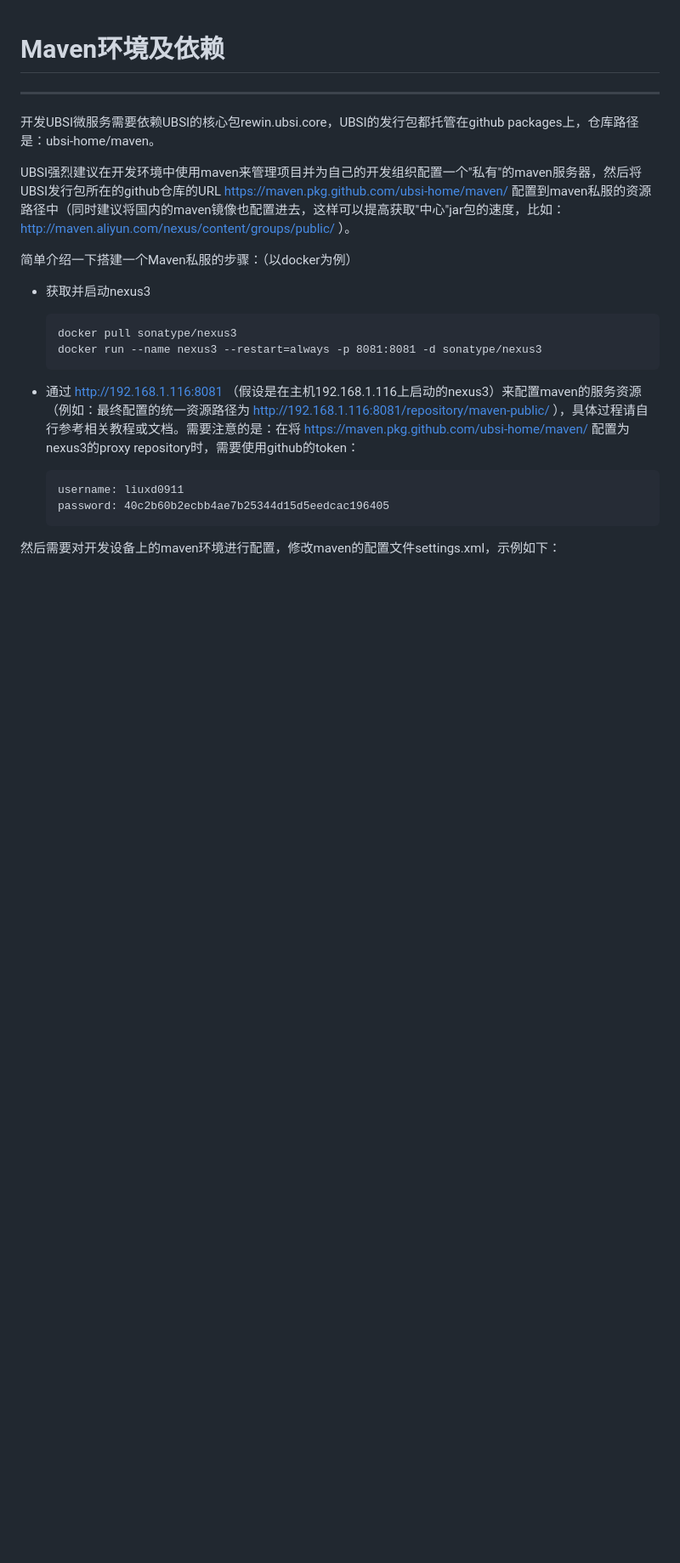
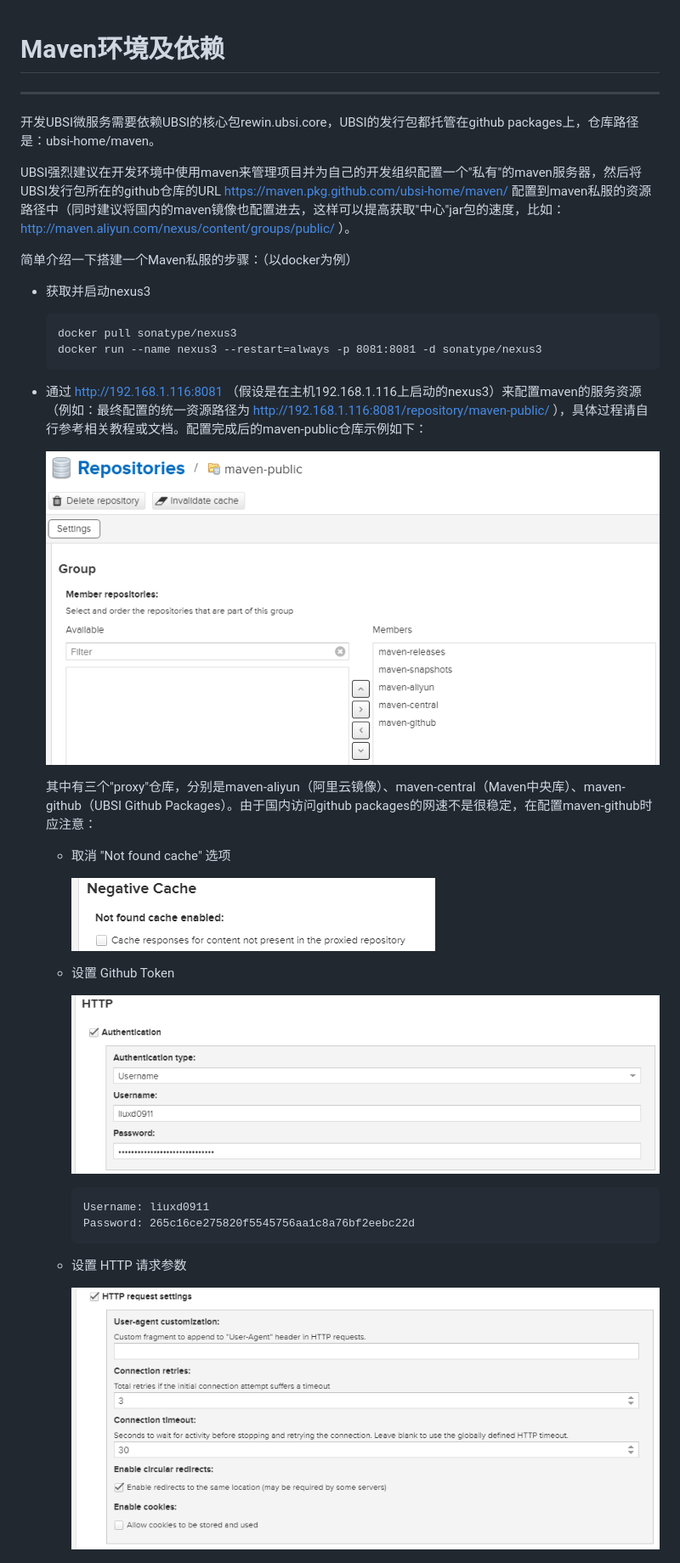
Before and after one commit to ubsi-home/ubsi-home.github.io, a Markdown page: docs/develop/maven.md, the part around one of its changes. Shown at 85% size. GitHub-like rendering; pictures changed too: docs/develop/maven_cache.png (added), docs/develop/maven_http.png (added), docs/develop/maven_public.png (added); blank space fills up the shorter version.

Commit message:
update maven of docs

````diff
--- a/docs/develop/maven.md
+++ b/docs/develop/maven.md
@@ -12,6 +12,7 @@ UBSI强烈建议在开发环境中使用maven来管理项目并为自己的开
 
 简单介绍一下搭建一个Maven私服的步骤：（以docker为例）
 
+
 * 获取并启动nexus3
 
   ```
@@ -19,13 +20,35 @@ UBSI强烈建议在开发环境中使用maven来管理项目并为自己的开
   docker run --name nexus3 --restart=always -p 8081:8081 -d sonatype/nexus3
   ```
 
-* 通过 http://192.168.1.116:8081 （假设是在主机192.168.1.116上启动的nexus3）来配置maven的服务资源（例如：最终配置的统一资源路径为 http://192.168.1.116:8081/repository/maven-public/ ），具体过程请自行参考相关教程或文档。需要注意的是：在将 https://maven.pkg.github.com/ubsi-home/maven/ 配置为nexus3的proxy repository时，需要使用github的token：
 
-  ```
-  username: liuxd0911
-  password: 40c2b60b2ecbb4ae7b25344d15d5eedcac196405
-  ```
+
+* 通过 http://192.168.1.116:8081 （假设是在主机192.168.1.116上启动的nexus3）来配置maven的服务资源（例如：最终配置的统一资源路径为 http://192.168.1.116:8081/repository/maven-public/ ），具体过程请自行参考相关教程或文档。配置完成后的maven-public仓库示例如下：
+
+  ![](maven_public.png)
 
 
 
-然后需要对开发设备上的maven环境进行配置，修改maven的配置文件settings.xml，示例如下：
+  其中有三个"proxy"仓库，分别是maven-aliyun（阿里云镜像）、maven-central（Maven中央库）、maven-github（UBSI Github Packages）。由于国内访问github packages的网速不是很稳定，在配置maven-github时应注意：
+
+  * 取消 "Not found cache" 选项
+
+    ![](maven_cache.png)
+
+
+
+  * 设置 Github Token
+
+    ![](maven_token.png)
+
+    ```
+    Username: liuxd0911
+    Password: 265c16ce275820f5545756aa1c8a76bf2eebc22d
+    ```
+
+
+
+  * 设置 HTTP 请求参数
+
+    ![](maven_http.png)
+
+
````
Also changed, not shown: other parts of docs/develop/maven.md (+4 -1 lines), 9 other files.
